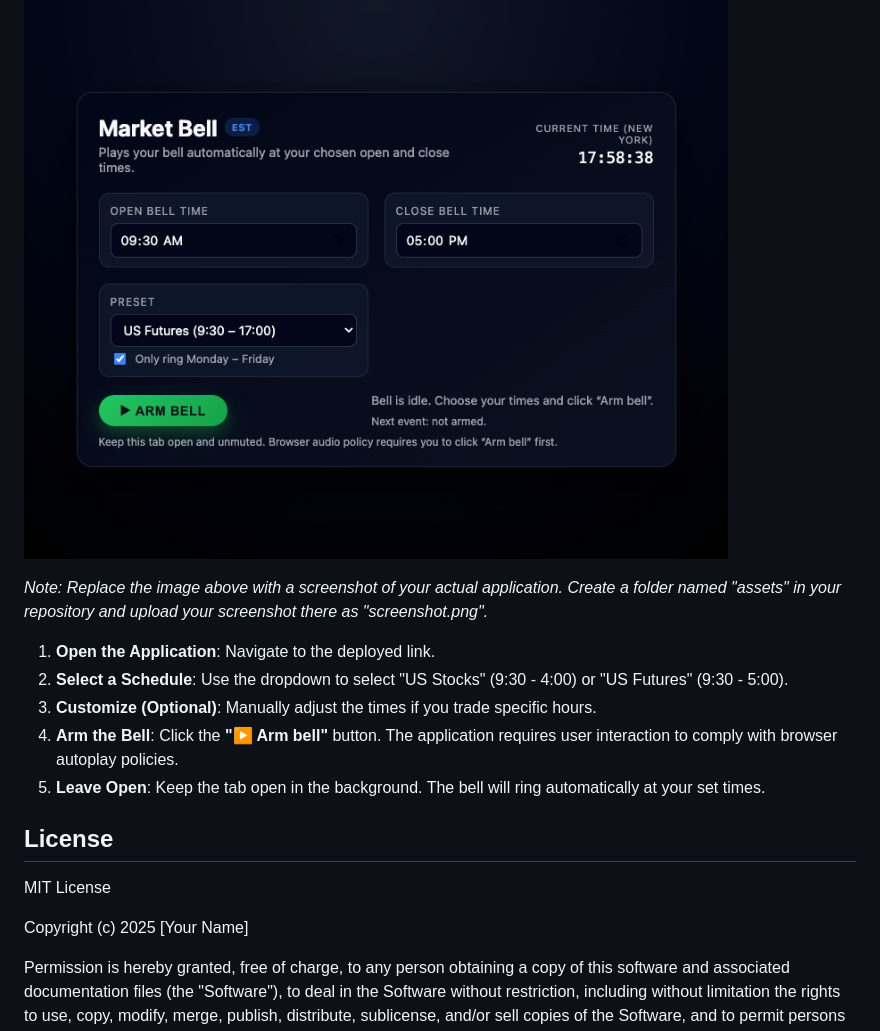
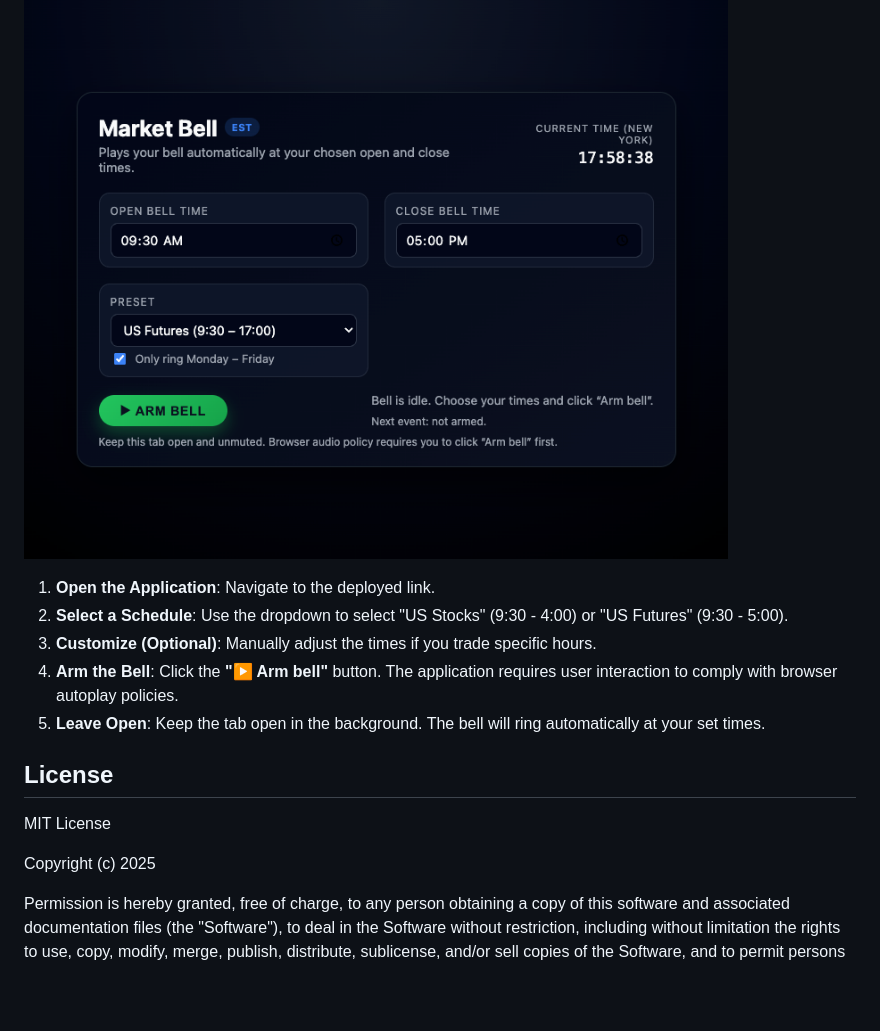
Before and after one commit to shaynefw/marketbell, a Markdown page: README.md, the part around the change. Rendered like a GitHub page; blank space fills up the shorter version.

Commit message:
Update README with actual usage and copyright
Removed placeholder note for screenshot in usage section and updated copyright notice.

```diff
--- a/README.md
+++ b/README.md
@@ -17,8 +17,6 @@ Market Bell is a responsive, web-based trading utility designed to audibly alert
 
 ![Market Bell Interface](./assets/image/screenshot.png)
 
-*Note: Replace the image above with a screenshot of your actual application. Create a folder named "assets" in your repository and upload your screenshot there as "screenshot.png".*
-
 1.  **Open the Application**: Navigate to the deployed link.
 2.  **Select a Schedule**: Use the dropdown to select "US Stocks" (9:30 - 4:00) or "US Futures" (9:30 - 5:00).
 3.  **Customize (Optional)**: Manually adjust the times if you trade specific hours.
@@ -28,7 +26,7 @@ Market Bell is a responsive, web-based trading utility designed to audibly alert
 ## License
 MIT License
 
-Copyright (c) 2025 [Your Name]
+Copyright (c) 2025
 
 Permission is hereby granted, free of charge, to any person obtaining a copy of this software and associated documentation files (the "Software"), to deal in the Software without restriction, including without limitation the rights to use, copy, modify, merge, publish, distribute, sublicense, and/or sell copies of the Software, and to permit persons to whom the Software is furnished to do so, subject to the following conditions:
 
```
